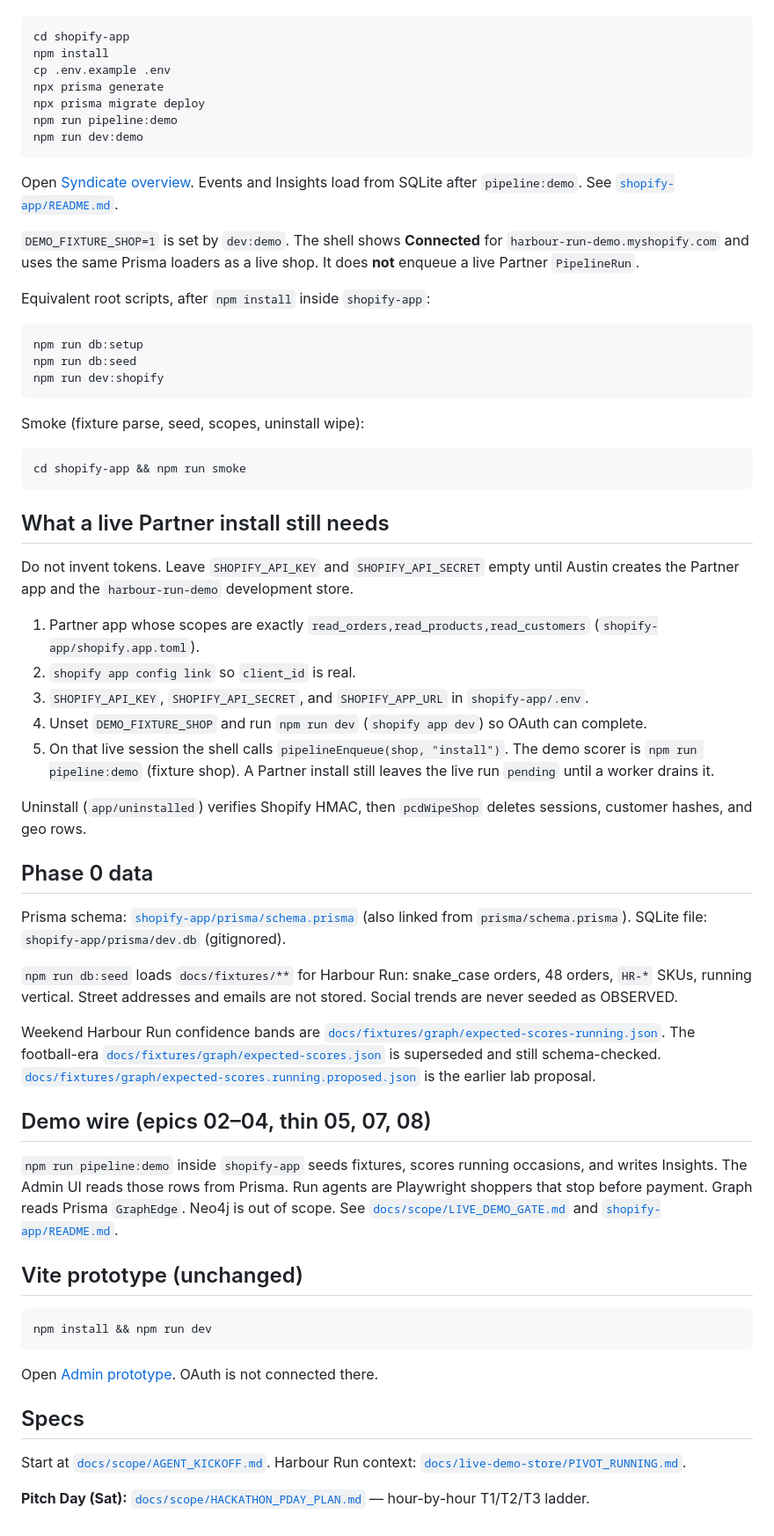
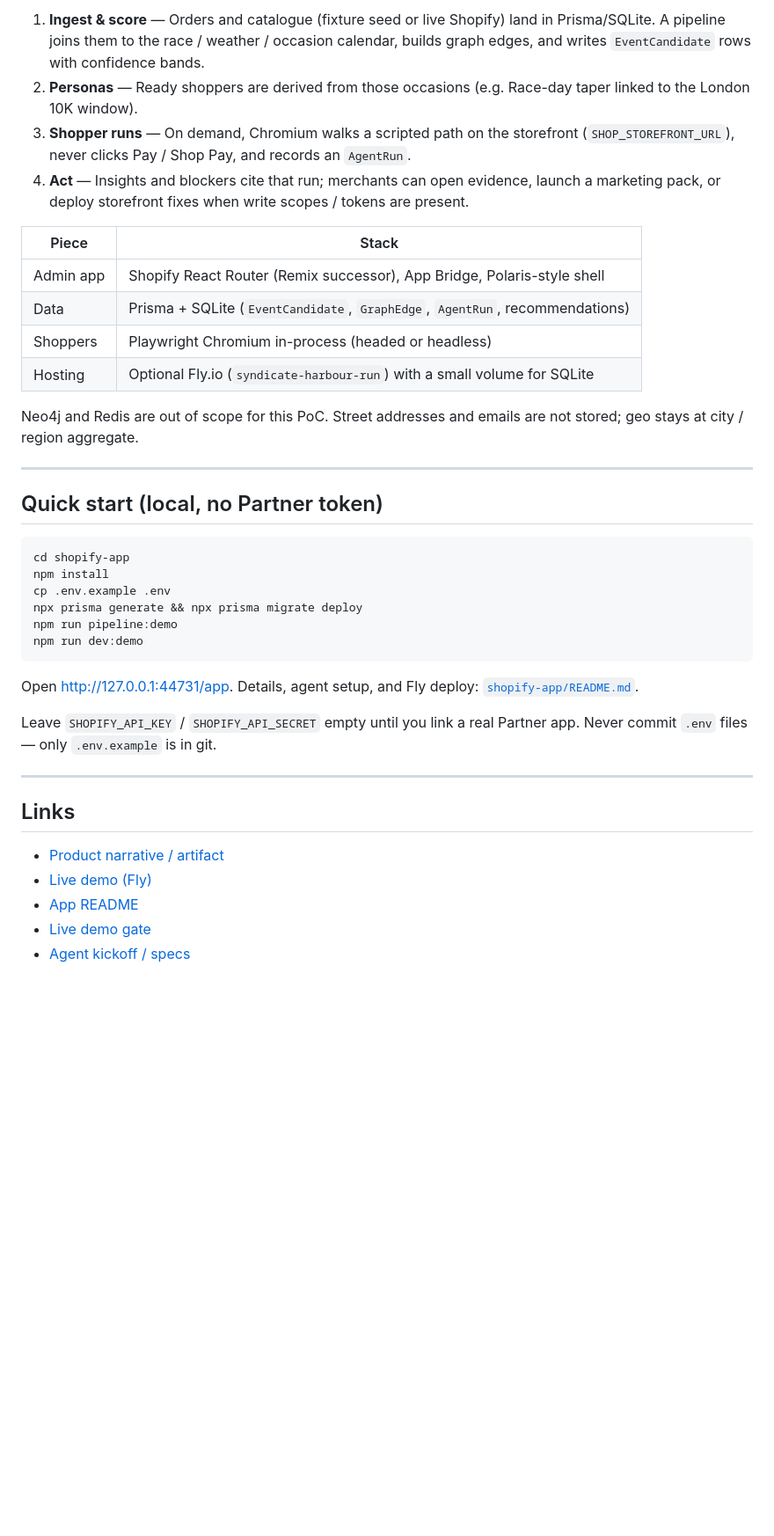
Before and after one commit to austinweight10/syndicate-harbour-run-poc, a Markdown page: README.md, the part around one of its changes. Shown at 88% size. Rendered like a GitHub page; blank space fills up the shorter version.

Commit message:
Refresh README with product overview, architecture, and screenshot.
Document what Syndicate does for Harbour Run, how the pipeline and shopper runs work, and tighten gitignore so env/db secrets stay out of the tree.

Co-authored-by: Cursor <cursoragent@cursor.com>

````diff
--- a/README.md
+++ b/README.md
@@ -17,66 +42,40 @@ From the repo root:
+1. **Ingest & score** — Orders and catalogue (fixture seed or live Shopify) land in Prisma/SQLite. A pipeline joins them to the race / weather / occasion calendar, builds graph edges, and writes `EventCandidate` rows with confidence bands.
+2. **Personas** — Ready shoppers are derived from those occasions (e.g. Race-day taper linked to the London 10K window).
+3. **Shopper runs** — On demand, Chromium walks a scripted path on the storefront (`SHOP_STOREFRONT_URL`), never clicks Pay / Shop Pay, and records an `AgentRun`.
+4. **Act** — Insights and blockers cite that run; merchants can open evidence, launch a marketing pack, or deploy storefront fixes when write scopes / tokens are present.
+
+| Piece | Stack |
+|-------|--------|
+| Admin app | Shopify React Router (Remix successor), App Bridge, Polaris-style shell |
+| Data | Prisma + SQLite (`EventCandidate`, `GraphEdge`, `AgentRun`, recommendations) |
+| Shoppers | Playwright Chromium in-process (headed or headless) |
+| Hosting | Optional Fly.io (`syndicate-harbour-run`) with a small volume for SQLite |
+
+Neo4j and Redis are out of scope for this PoC. Street addresses and emails are not stored; geo stays at city / region aggregate.
+
+---
+
+## Quick start (local, no Partner token)
 
 ```bash
 cd shopify-app
 npm install
 cp .env.example .env
-npx prisma generate
-npx prisma migrate deploy
+npx prisma generate && npx prisma migrate deploy
 npm run pipeline:demo
 npm run dev:demo
 ```
 
-Open [Syndicate overview](http://127.0.0.1:44731/app). Events and Insights load from SQLite after `pipeline:demo`. See [`shopify-app/README.md`](shopify-app/README.md).
+Open [http://127.0.0.1:44731/app](http://127.0.0.1:44731/app). Details, agent setup, and Fly deploy: [`shopify-app/README.md`](shopify-app/README.md).
 
-`DEMO_FIXTURE_SHOP=1` is set by `dev:demo`. The shell shows **Connected** for `harbour-run-demo.myshopify.com` and uses the same Prisma loaders as a live shop. It does **not** enqueue a live Partner `PipelineRun`.
+Leave `SHOPIFY_API_KEY` / `SHOPIFY_API_SECRET` empty until you link a real Partner app. Never commit `.env` files — only `.env.example` is in git.
 
-Equivalent root scripts, after `npm install` inside `shopify-app`:
+---
 
-```bash
-npm run db:setup
-npm run db:seed
-npm run dev:shopify
-```
+## Links
 
-Smoke (fixture parse, seed, scopes, uninstall wipe):
-
-```bash
-cd shopify-app && npm run smoke
-```
-
-## What a live Partner install still needs
-
-Do not invent tokens. Leave `SHOPIFY_API_KEY` and `SHOPIFY_API_SECRET` empty until Austin creates the Partner app and the `harbour-run-demo` development store.
-
-1. Partner app whose scopes are exactly `read_orders,read_products,read_customers` (`shopify-app/shopify.app.toml`).
-2. `shopify app config link` so `client_id` is real.
-3. `SHOPIFY_API_KEY`, `SHOPIFY_API_SECRET`, and `SHOPIFY_APP_URL` in `shopify-app/.env`.
-4. Unset `DEMO_FIXTURE_SHOP` and run `npm run dev` (`shopify app dev`) so OAuth can complete.
-5. On that live session the shell calls `pipelineEnqueue(shop, "install")`. The demo scorer is `npm run pipeline:demo` (fixture shop). A Partner install still leaves the live run `pending` until a worker drains it.
-
-Uninstall (`app/uninstalled`) verifies Shopify HMAC, then `pcdWipeShop` deletes sessions, customer hashes, and geo rows.
-
-## Phase 0 data
-
-Prisma schema: [`shopify-app/prisma/schema.prisma`](shopify-app/prisma/schema.prisma) (also linked from `prisma/schema.prisma`). SQLite file: `shopify-app/prisma/dev.db` (gitignored).
-
-`npm run db:seed` loads `docs/fixtures/**` for Harbour Run: snake_case orders, 48 orders, `HR-*` SKUs, running vertical. Street addresses and emails are not stored. Social trends are never seeded as OBSERVED.
-
-Weekend Harbour Run confidence bands are [`docs/fixtures/graph/expected-scores-running.json`](docs/fixtures/graph/expected-scores-running.json). The football-era [`docs/fixtures/graph/expected-scores.json`](docs/fixtures/graph/expected-scores.json) is superseded and still schema-checked. [`docs/fixtures/graph/expected-scores.running.proposed.json`](docs/fixtures/graph/expected-scores.running.proposed.json) is the earlier lab proposal.
-
-## Demo wire (epics 02–04, thin 05, 07, 08)
-
-`npm run pipeline:demo` inside `shopify-app` seeds fixtures, scores running occasions, and writes Insights. The Admin UI reads those rows from Prisma. Run agents are Playwright shoppers that stop before payment. Graph reads Prisma `GraphEdge`. Neo4j is out of scope. See [`docs/scope/LIVE_DEMO_GATE.md`](docs/scope/LIVE_DEMO_GATE.md) and [`shopify-app/README.md`](shopify-app/README.md).
-
-## Vite prototype (unchanged)
-
-```bash
-npm install && npm run dev
-```
-
-Open [Admin prototype](http://127.0.0.1:43123). OAuth is not connected there.
-
-## Specs
-
-Start at [`docs/scope/AGENT_KICKOFF.md`](docs/scope/AGENT_KICKOFF.md). Harbour Run context: [`docs/live-demo-store/PIVOT_RUNNING.md`](docs/live-demo-store/PIVOT_RUNNING.md).
-
-**Pitch Day (Sat):** [`docs/scope/HACKATHON_PDAY_PLAN.md`](docs/scope/HACKATHON_PDAY_PLAN.md) — hour-by-hour T1/T2/T3 ladder.
+- [Product narrative / artifact](https://claude.ai/artifact/XUvvdUU91gmVwhq7zYyjft)
+- [Live demo (Fly)](https://syndicate-harbour-run.fly.dev/app)
+- [App README](shopify-app/README.md)
+- [Live demo gate](docs/scope/LIVE_DEMO_GATE.md)
+- [Agent kickoff / specs](docs/scope/AGENT_KICKOFF.md)
````
Also changed, not shown: other parts of README.md (+34 -9 lines), docs/images/syndicate-overview.jpg (added), 1 other file.
